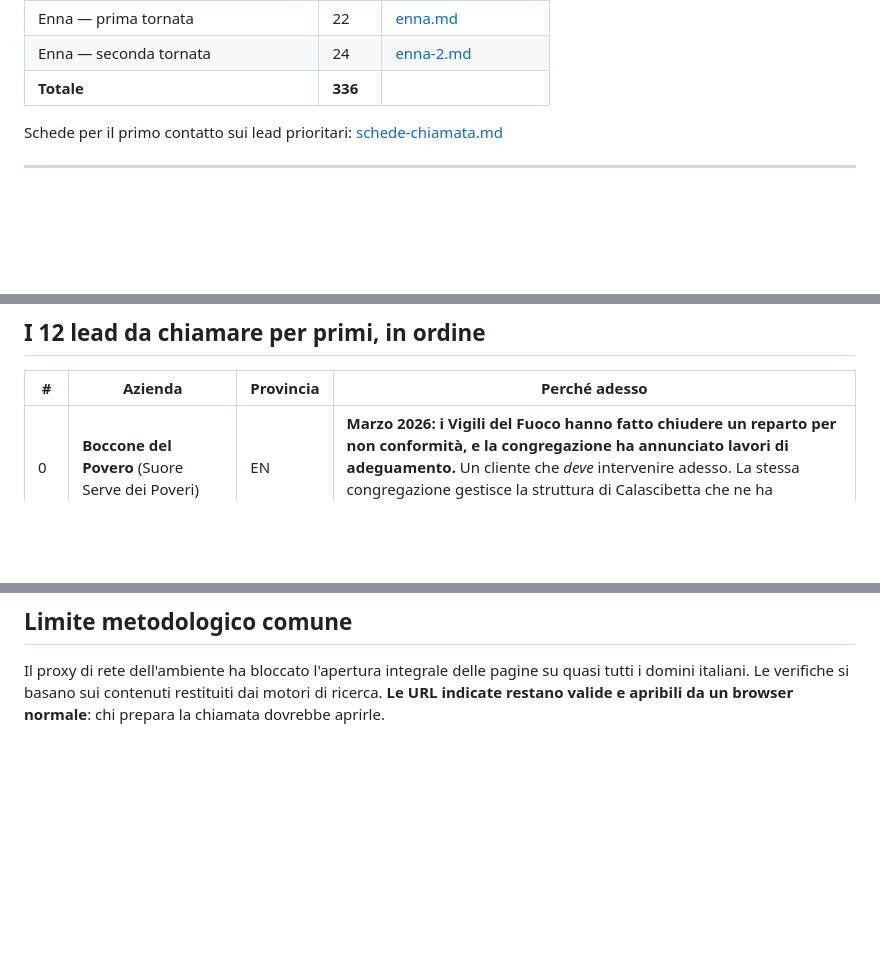
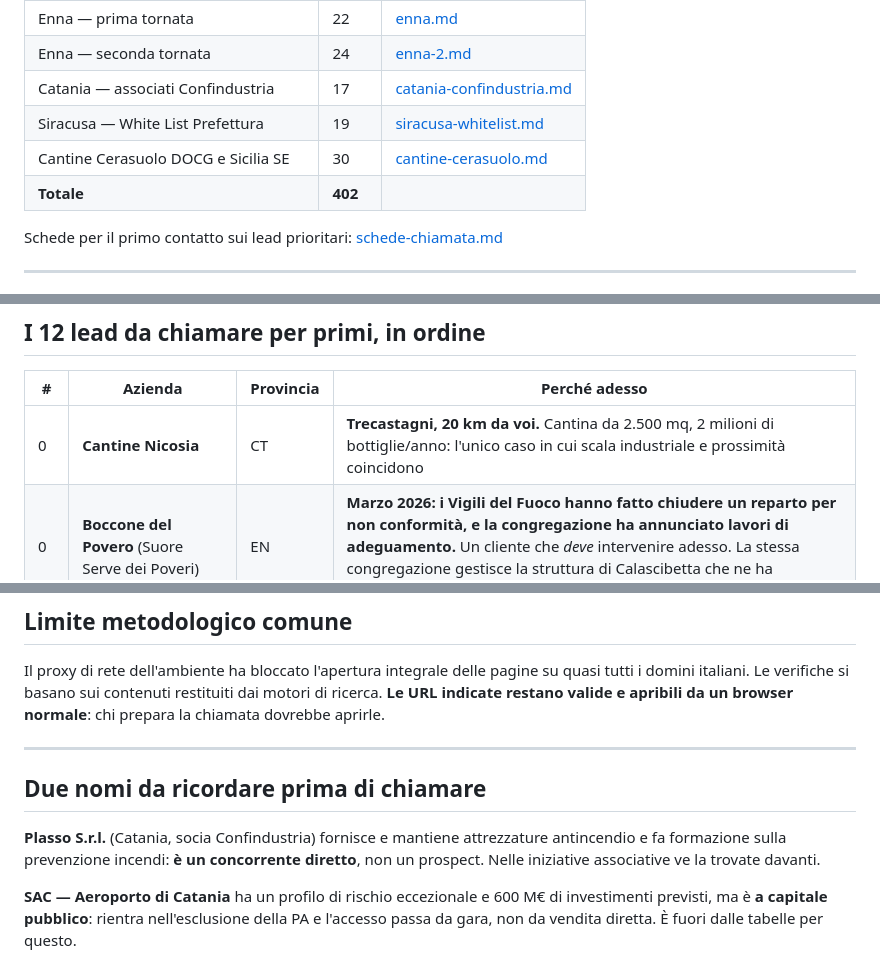
Before and after one commit to Marco-bellfire/Calcolatore, a Markdown page: lead/README.md, 3 parts joined by grey strips. GitHub-like rendering; blank space fills up the shorter version.

Commit message:
Aggiorna indice: 402 lead su tredici lotti
Aggiunte le tre fonti recuperate per via indiretta e le avvertenze su
Plasso (concorrente) e SAC (capitale pubblico).

Co-Authored-By: Claude Opus 5 <noreply@anthropic.com>
Claude-Session: https://claude.ai/code/session_01QX59bHTU3R5ovb9ST3aNNF

```diff
--- a/lead/README.md
+++ b/lead/README.md
@@ -14,7 +14,10 @@ Analisi commerciale per **Bell Fire S.r.l.s.** — Misterbianco (CT) · settembr
 | Siracusa — indotto industriale | 44 | [siracusa-indotto.md](siracusa-indotto.md) |
 | Enna — prima tornata | 22 | [enna.md](enna.md) |
 | Enna — seconda tornata | 24 | [enna-2.md](enna-2.md) |
-| **Totale** | **336** | |
+| Catania — associati Confindustria | 17 | [catania-confindustria.md](catania-confindustria.md) |
+| Siracusa — White List Prefettura | 19 | [siracusa-whitelist.md](siracusa-whitelist.md) |
+| Cantine Cerasuolo DOCG e Sicilia SE | 30 | [cantine-cerasuolo.md](cantine-cerasuolo.md) |
+| **Totale** | **402** | |
 
 Schede per il primo contatto sui lead prioritari: [schede-chiamata.md](schede-chiamata.md)
 
@@ -36,6 +39,7 @@ Chi sta fuori da questo cerchio ha senso solo aggregando più clienti per trasfe
 
 | # | Azienda | Provincia | Perché adesso |
 |---|---|---|---|
+| 0 | **Cantine Nicosia** | CT | **Trecastagni, 20 km da voi.** Cantina da 2.500 mq, 2 milioni di bottiglie/anno: l'unico caso in cui scala industriale e prossimità coincidono |
 | 0 | **Boccone del Povero** (Suore Serve dei Poveri) | EN | **Marzo 2026: i Vigili del Fuoco hanno fatto chiudere un reparto per non conformità, e la congregazione ha annunciato lavori di adeguamento.** Un cliente che *deve* intervenire adesso. La stessa congregazione gestisce la struttura di Calascibetta che ne ha assorbito gli ospiti: una trattativa, due strutture |
 | 1 | **Sibeg (Coca-Cola)** | CT | Magazzino automatizzato 43.000 posti pallet, Pick Tower 28 m. Cantiere avviato feb 2026, fine lug 2027: la progettazione sprinkler è aperta ora |
 | 2 | **3Sun Gigafactory** (Enel GP) | CT | Ampliamento 200 MW → 3 GW con 560 M€ finanziati. Camere bianche e gas tecnici |
@@ -68,3 +72,11 @@ Chi sta fuori da questo cerchio ha senso solo aggregando più clienti per trasfe
 ## Limite metodologico comune
 
 Il proxy di rete dell'ambiente ha bloccato l'apertura integrale delle pagine su quasi tutti i domini italiani. Le verifiche si basano sui contenuti restituiti dai motori di ricerca. **Le URL indicate restano valide e apribili da un browser normale**: chi prepara la chiamata dovrebbe aprirle.
+
+---
+
+## Due nomi da ricordare prima di chiamare
+
+**Plasso S.r.l.** (Catania, socia Confindustria) fornisce e mantiene attrezzature antincendio e fa formazione sulla prevenzione incendi: **è un concorrente diretto**, non un prospect. Nelle iniziative associative ve la trovate davanti.
+
+**SAC — Aeroporto di Catania** ha un profilo di rischio eccezionale e 600 M€ di investimenti previsti, ma è **a capitale pubblico**: rientra nell'esclusione della PA e l'accesso passa da gara, non da vendita diretta. È fuori dalle tabelle per questo.
```
